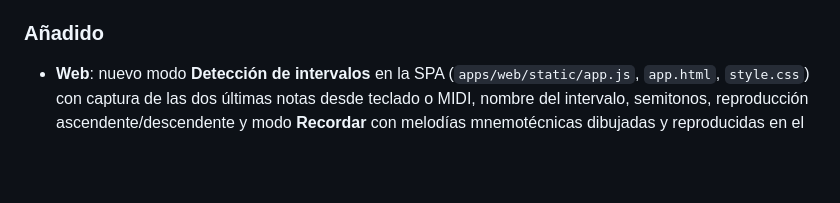
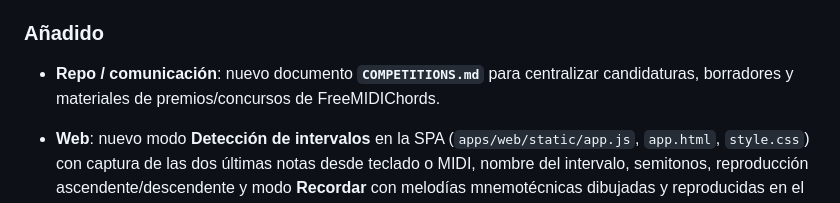
Before and after one commit to aortegaCampanillas/MIDIChords, a Markdown page: CHANGELOG.md, the part around the change. GitHub-like rendering; blank space fills up the shorter version.

Commit message:
Document award submissions

```diff
--- a/CHANGELOG.md
+++ b/CHANGELOG.md
@@ -39,6 +39,8 @@ Historial de versiones publicadas de MIDIChords.
 - **Web**: **Screen Wake Lock API** en **detección** con MIDI activo (HTTPS/localhost); misma ventana de **3 min** renovada con cada note on/off; al cambiar de modo o desactivar MIDI se libera; al volver a la pestaña se reintenta si aún aplica.
 
 ### Añadido
+
+- **Repo / comunicación**: nuevo documento **`COMPETITIONS.md`** para centralizar candidaturas, borradores y materiales de premios/concursos de FreeMIDIChords.
 
 - **Web**: nuevo modo **Detección de intervalos** en la SPA (`apps/web/static/app.js`, `app.html`, `style.css`) con captura de las dos últimas notas desde teclado o MIDI, nombre del intervalo, semitonos, reproducción ascendente/descendente y modo **Recordar** con melodías mnemotécnicas dibujadas y reproducidas en el pentagrama. La landing (`apps/web/index.html`) y la documentación (`apps/web/README.md`) reflejan la nueva funcionalidad.
 
```
Also changed, not shown: COMPETITIONS.md (added, +141 -0 lines).
